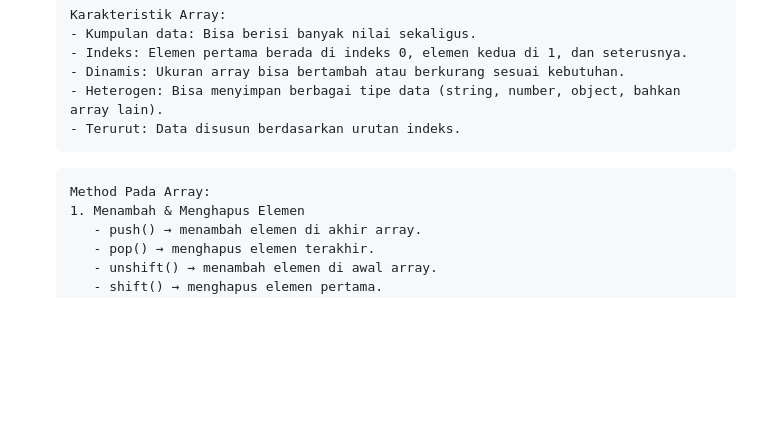
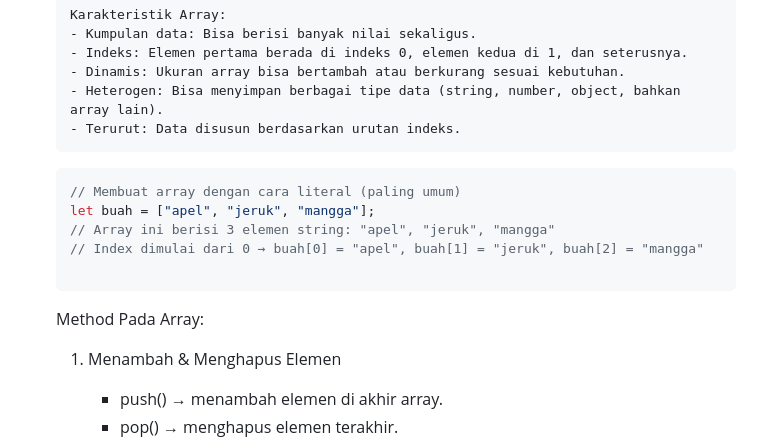
Before and after one commit to iqialfariq/JavaScript-Basic, a Markdown page: README.md, the part around the change. Drawn GitHub-style; blank space fills up the shorter version.

````diff
--- a/README.md
+++ b/README.md
@@ -216,8 +216,15 @@ Tipe data JavaScript memiliki dua kategori yaitu: Primitive types dan Non-primit
   - Terurut: Data disusun berdasarkan urutan indeks.
   ```
 
+  ```js
+  // Membuat array dengan cara literal (paling umum)
+  let buah = ["apel", "jeruk", "mangga"];
+  // Array ini berisi 3 elemen string: "apel", "jeruk", "mangga"
+  // Index dimulai dari 0 → buah[0] = "apel", buah[1] = "jeruk", buah[2] = "mangga"
+
   ```
   Method Pada Array:
+
   1. Menambah & Menghapus Elemen
      - push() → menambah elemen di akhir array.
      - pop() → menghapus elemen terakhir.
````
